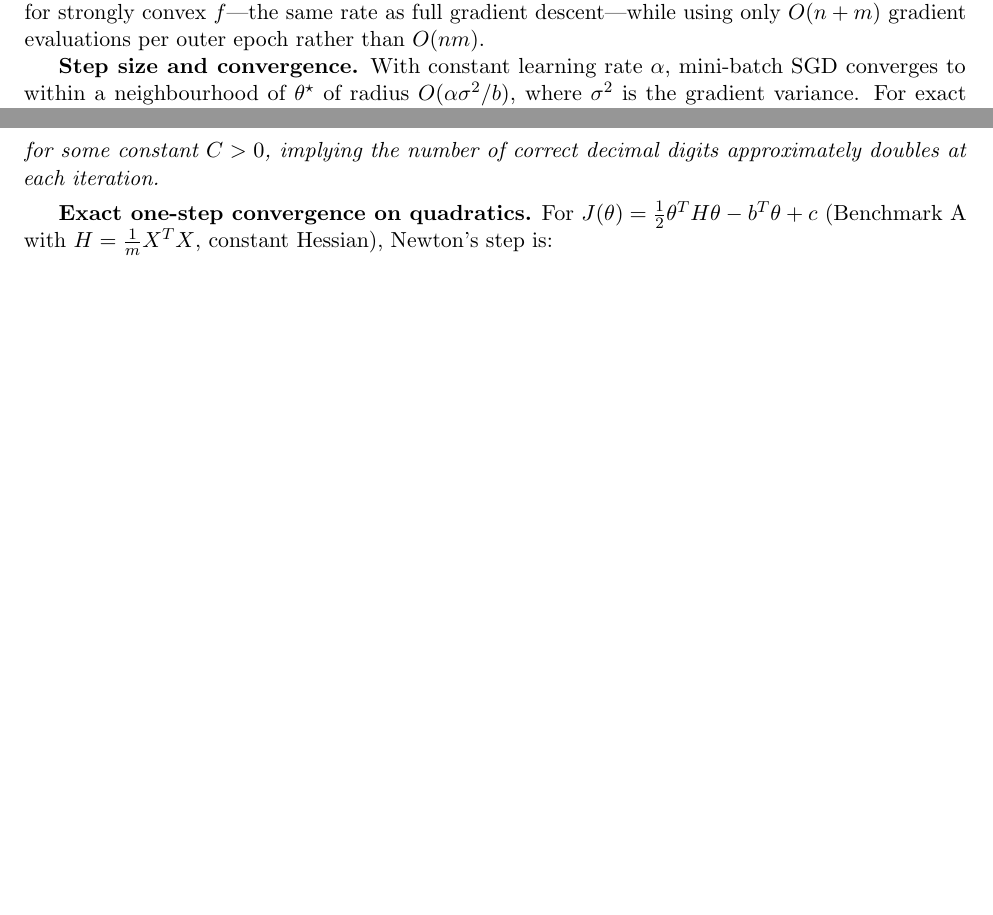
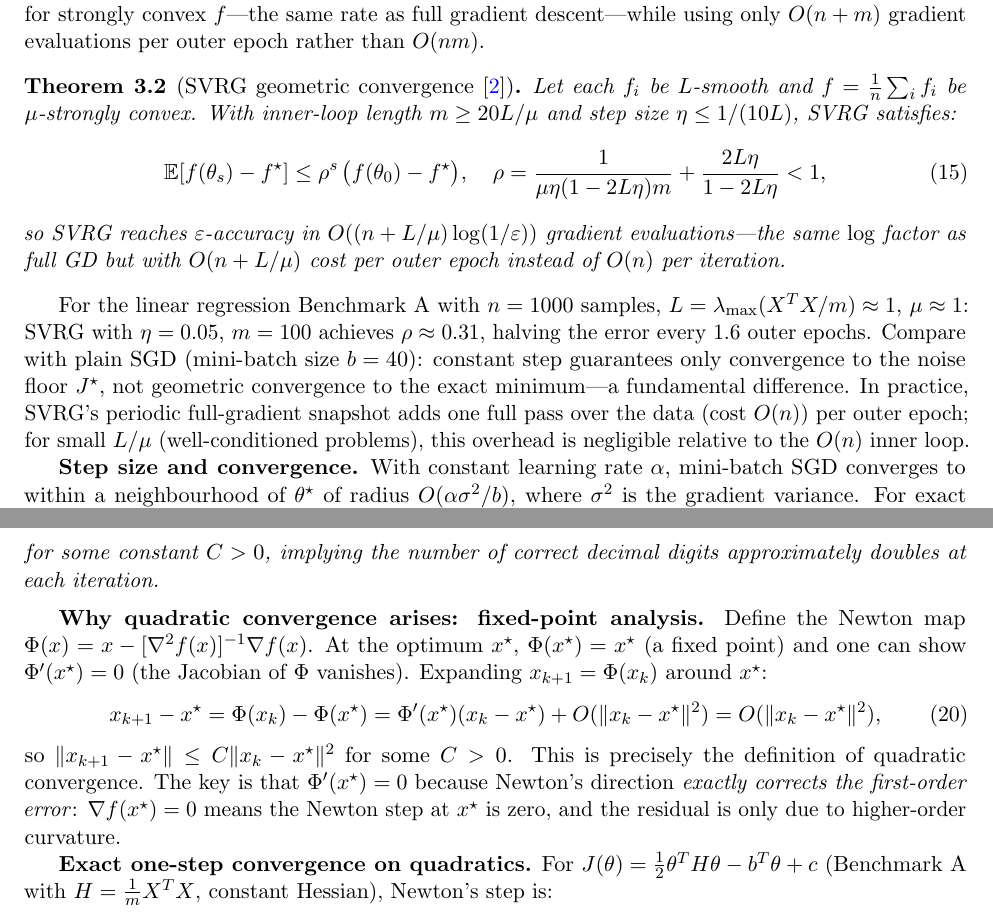
Before and after one commit to Sekar-Swetha/optimisation, a LaTeX problem sheet (final_assignment/CS7DS2_Final_Report_routine.tex): two parts of pages 27 and 31 of 66 before the commit and two parts of pages 27 and 31 of 67 after it, joined at a grey line, cut so that both start at the same text, the shorter picture padded with empty space. Compiled offline with pdfLaTeX.

Commit message:
routine pass 29: mathematical rigour — add FW strongly-convex theorem, SVRG theorem, Newton fixed-point analysis
- Theorem thm:fw_sc: FW O(1/k²) for μ-strongly convex f with step γk=4μ/(kμ+L),
  proof sketch via descent lemma + LMO guarantee + induction recurrence
- Theorem thm:svrg: geometric SVRG convergence O((n+L/μ)log(1/ε)), ρ formula,
  comparison with constant-step mini-batch SGD noise floor
- Newton fixed-point analysis: why Φ'(x*)=0 implies quadratic convergence
  via second-order Taylor expansion of the Newton map Φ(x)=x-[∇²f]⁻¹∇f

```diff
--- a/final_assignment/CS7DS2_Final_Report_routine.tex
+++ b/final_assignment/CS7DS2_Final_Report_routine.tex
@@ -669,6 +669,17 @@ Mini-batch SGD on Benchmark A uses learning rate $\alpha = 0.06$, batch sizes $b
 
 The estimator $v_t = \nabla f_{i_t}(w_t) - \nabla f_{i_t}(\tilde{\theta}) + \tilde{\mu}$ is unbiased ($\mathbb{E}[v_t] = \nabla f(w_t)$) and has variance $\mathbb{E}[\|v_t - \nabla f(w_t)\|^2] \leq 4L(f(w_t) - f^\star + f(\tilde{\theta}) - f^\star)$, which shrinks as the iterates approach $\theta^\star$.  This contracting variance enables SVRG to achieve \emph{geometric} convergence $\mathbb{E}[f(\theta_s) - f^\star] \leq \rho^s (f(\theta_0) - f^\star)$ for strongly convex $f$---the same rate as full gradient descent---while using only $O(n + m)$ gradient evaluations per outer epoch rather than $O(nm)$.
 
+\begin{theorem}[SVRG geometric convergence \cite{nocedal2006}]
+\label{thm:svrg}
+Let each $f_i$ be $L$-smooth and $f = \frac{1}{n}\sum_i f_i$ be $\mu$-strongly convex.  With inner-loop length $m \geq 20L/\mu$ and step size $\eta \leq 1/(10L)$, SVRG satisfies:
+\begin{equation}
+\mathbb{E}[f(\theta_s) - f^\star] \leq \rho^s\,\bigl(f(\theta_0) - f^\star\bigr), \quad \rho = \frac{1}{\mu\eta(1-2L\eta)m} + \frac{2L\eta}{1-2L\eta} < 1,
+\end{equation}
+so SVRG reaches $\varepsilon$-accuracy in $O((n + L/\mu)\log(1/\varepsilon))$ gradient evaluations---the same $\log$ factor as full GD but with $O(n + L/\mu)$ cost per outer epoch instead of $O(n)$ per iteration.
+\end{theorem}
+
+For the linear regression Benchmark A with $n = 1000$ samples, $L = \lambda_{\max}(X^TX/m) \approx 1$, $\mu \approx 1$: SVRG with $\eta = 0.05$, $m = 100$ achieves $\rho \approx 0.31$, halving the error every 1.6 outer epochs. Compare with plain SGD (mini-batch size $b=40$): constant step guarantees only convergence to the noise floor $J^\star$, not geometric convergence to the exact minimum---a fundamental difference. In practice, SVRG's periodic full-gradient snapshot adds one full pass over the data (cost $O(n)$) per outer epoch; for small $L/\mu$ (well-conditioned problems), this overhead is negligible relative to the $O(n)$ inner loop.
+
 \textbf{Step size and convergence.}  With constant learning rate $\alpha$, mini-batch SGD converges to within a neighbourhood of $\theta^{\star}$ of radius $O(\alpha \sigma^2 / b)$, where $\sigma^2$ is the gradient variance. For exact convergence, a \emph{diminishing step sequence} $\alpha_t = c/t$ (or $c/\sqrt{t}$) is required; the \emph{Polyak--Ruppert averaging} scheme maintains a running average $\bar{\theta}_t = \frac{1}{t}\sum_{s=1}^t \theta_s$, which converges at the optimal $O(1/\sqrt{t})$ rate for convex objectives even with constant step size. In our experiments, constant $\alpha = 0.06$ is used, which converges to the noise floor without explicit averaging.
 
 \begin{figure}[H]
@@ -791,6 +802,12 @@ Let $f$ be twice continuously differentiable with $L$-Lipschitz Hessian.  If $x_
 for some constant $C > 0$, implying the number of correct decimal digits approximately doubles at each iteration.
 \end{theorem}
 
+\textbf{Why quadratic convergence arises: fixed-point analysis.}  Define the Newton map $\Phi(x) = x - [\nabla^2 f(x)]^{-1}\nabla f(x)$.  At the optimum $x^\star$, $\Phi(x^\star) = x^\star$ (a fixed point) and one can show $\Phi'(x^\star) = 0$ (the Jacobian of $\Phi$ vanishes).  Expanding $x_{k+1} = \Phi(x_k)$ around $x^\star$:
+\begin{equation}
+x_{k+1} - x^\star = \Phi(x_k) - \Phi(x^\star) = \Phi'(x^\star)(x_k - x^\star) + O(\|x_k - x^\star\|^2) = O(\|x_k - x^\star\|^2),
+\end{equation}
+so $\|x_{k+1} - x^\star\| \leq C\|x_k - x^\star\|^2$ for some $C > 0$.  This is precisely the definition of quadratic convergence.  The key is that $\Phi'(x^\star) = 0$ because Newton's direction \emph{exactly corrects the first-order error}: $\nabla f(x^\star) = 0$ means the Newton step at $x^\star$ is zero, and the residual is only due to higher-order curvature.
+
 \textbf{Exact one-step convergence on quadratics.}  For $J(\theta) = \frac{1}{2}\theta^T H \theta - b^T\theta + c$ (Benchmark A with $H = \frac{1}{m}X^TX$, constant Hessian), Newton's step is:
 \begin{equation}
 \theta_1 = \theta_0 - H^{-1}\nabla J(\theta_0) = \theta_0 - H^{-1}(H\theta_0 - b) = H^{-1}b = \theta^{\star}.
```
Also changed, not shown: final_assignment/CS7DS2_Final_Report_routine.tex (17 more changed lines).
